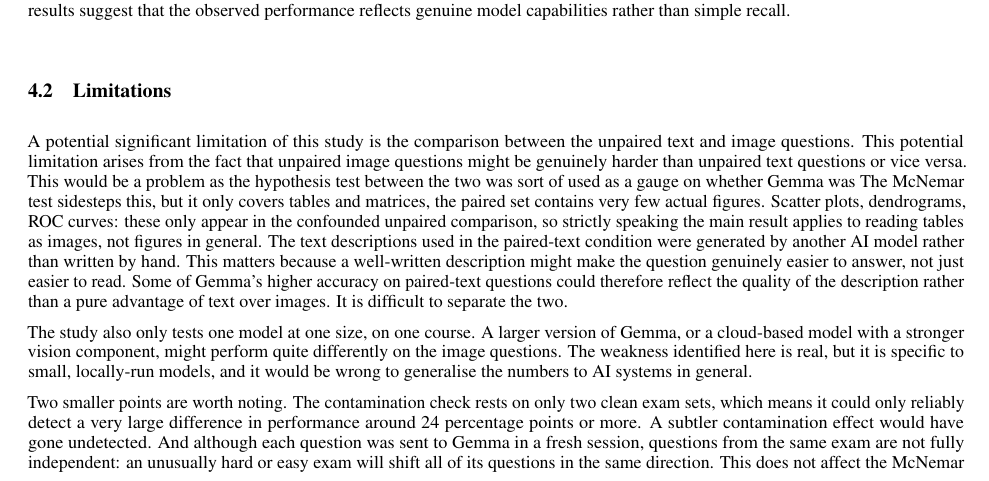
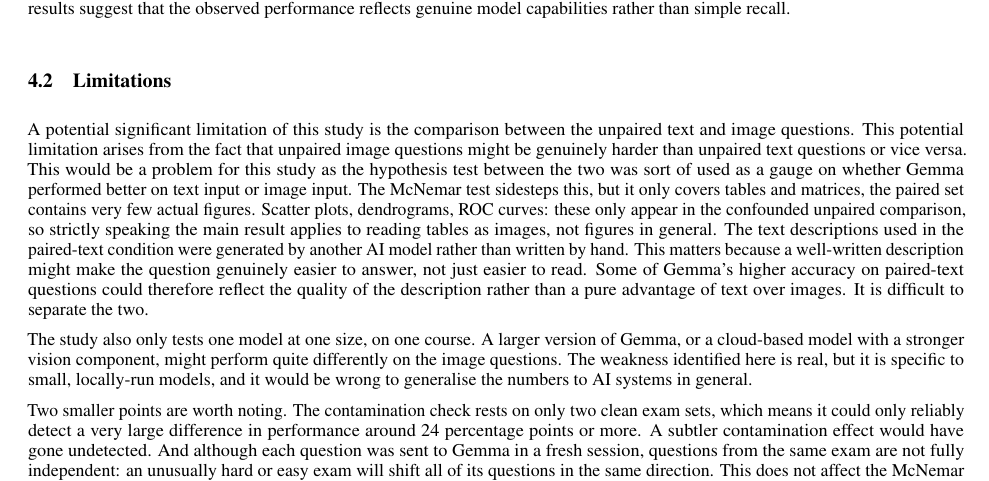
Before and after one commit to MischievousDegenerate/statistical-evaluation-project, a LaTeX paper (template.tex): part of page 10 of 14, cut so that both start at the same text. Compiled offline with pdfLaTeX.

Commit message:
tuesday #8

```diff
--- a/template.tex
+++ b/template.tex
@@ -580,7 +580,7 @@ The contamination check was included because most of the exam sets predate Gemma
 
 
 \subsection{Limitations}
-A potential significant limitation of this study is the comparison between the unpaired text and image questions. This potential limitation arises from the fact that unpaired image questions might be genuinely harder than unpaired text questions or vice versa. This would be a problem as the hypothesis test between the two was sort of used as a gauge on whether Gemma was
+A potential significant limitation of this study is the comparison between the unpaired text and image questions. This potential limitation arises from the fact that unpaired image questions might be genuinely harder than unpaired text questions or vice versa. This would be a problem for this study as the hypothesis test between the two was sort of used as a gauge on whether Gemma performed better on text input or image input.
 The McNemar test
 sidesteps this, but it only covers tables and matrices, the paired set contains
 very few actual figures. Scatter plots, dendrograms, ROC curves: these only
```
